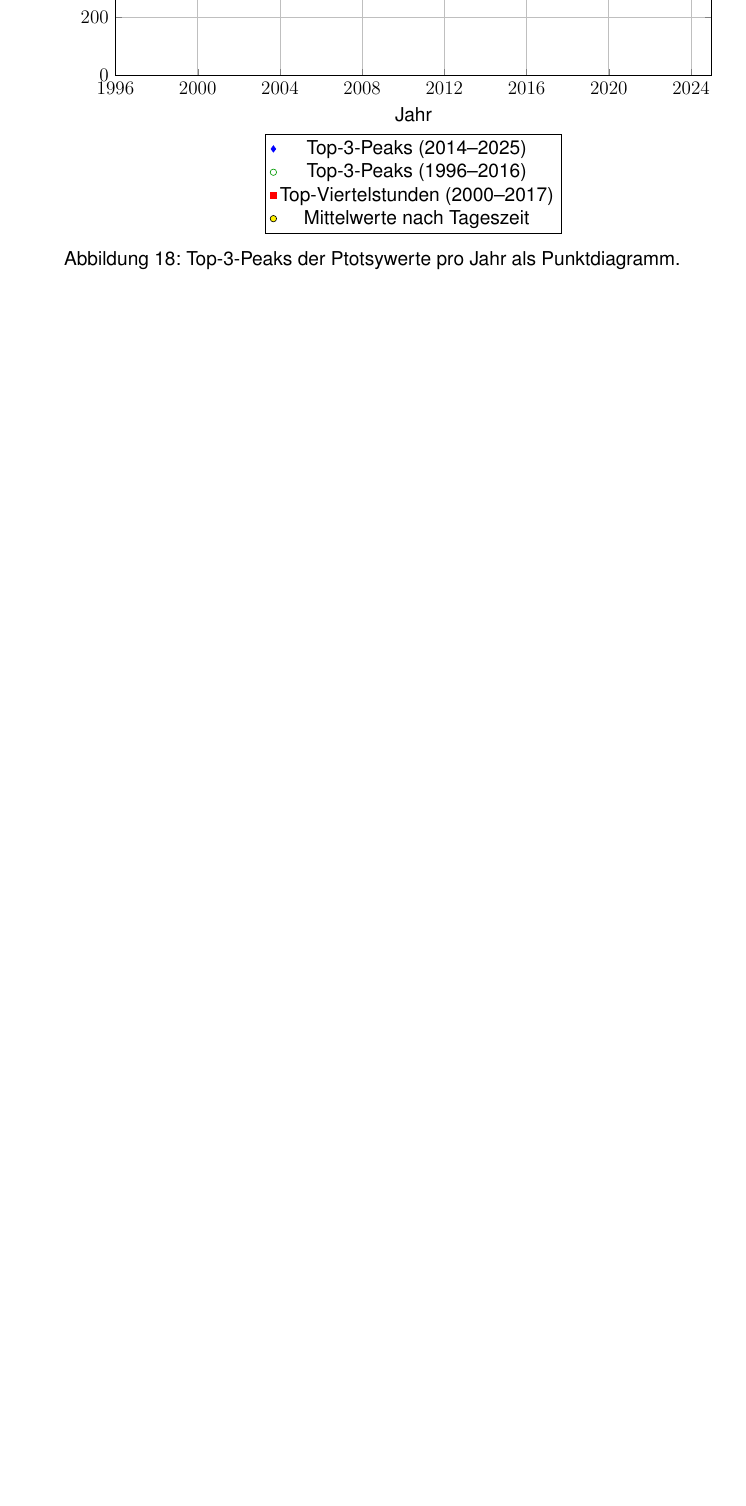
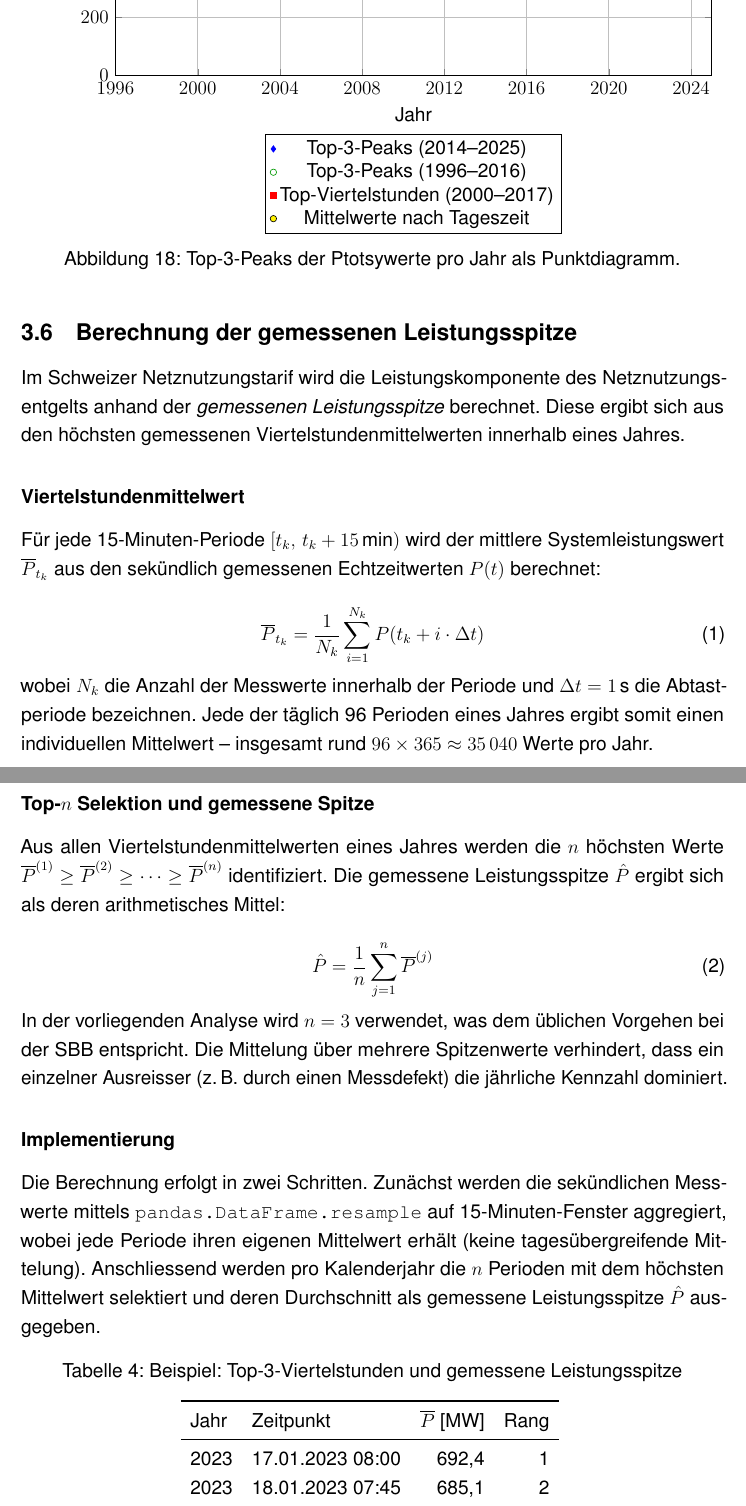
Before and after one commit to CarinaSBB/PraktikumsBericht, a LaTeX document (Bericht.tex): part of page 26 of 48 before the commit and two parts of pages 26 and 27 of 49 after it, the two joined at a grey line, cut so that both start at the same text, the shorter picture padded with empty space. Compiled offline with pdfLaTeX.

Commit message:
top viertelstunde

```diff
--- a/Bericht.tex
+++ b/Bericht.tex
@@ -805,10 +801,18 @@ Vor diesem Hintergrund werden in dieser Subsection die drei höchsten Ptotsywert
       mark=*,
       mark options={fill=yellow, draw=black}
     ] coordinates {
-      (2019,377.105) (2019,375.154) (2019,373.102)
-      (2023,380.712) (2023,376.438) (2023,372.965)
-      (2024,388.371) (2024,386.156) (2024,378.215)
-      (2025,396.054) (2025,387.962) (2025,384.842)
+      (2014,500.501) (2014,490.822) (2014,489.345)
+      (2015,531.354) (2015,530.036) (2015,526.312)
+      (2016,536.342) (2016,529.291) (2016,524.433)
+      (2017,541.561) (2017,536.859) (2017,535.166)
+      (2018,567.010) (2018,562.497) (2018,560.479)
+      (2019,519.355) (2019,514.400) (2019,509.896)
+      (2020,503.459) (2020,495.991) (2020,495.121)
+      (2021,514.941) (2021,506.278) (2021,505.739)
+      (2022,515.009) (2022,512.718) (2022,508.381)
+      (2023,532.733) (2023,527.075) (2023,522.994)
+      (2024,517.134) (2024,514.971) (2024,513.218)
+      (2025,528.439) (2025,517.791) (2025,516.296)
     };
     \addlegendentry{Mittelwerte nach Tageszeit}
 
@@ -816,3 +820,62 @@ Vor diesem Hintergrund werden in dieser Subsection die drei höchsten Ptotsywert
   \end{tikzpicture}
   \caption{Top-3-Peaks der Ptotsywerte pro Jahr als Punktdiagramm.}
 \end{figure}
+
+\subsection{Berechnung der gemessenen Leistungsspitze}
+
+Im Schweizer Netznutzungstarif wird die Leistungskomponente des Netznutzungsentgelts
+anhand der \textit{gemessenen Leistungsspitze} berechnet. Diese ergibt sich aus den
+höchsten gemessenen Viertelstundenmittelwerten innerhalb eines Jahres.
+
+\subsubsection*{Viertelstundenmittelwert}
+
+Für jede 15-Minuten-Periode $[t_k,\, t_k + 15\,\text{min})$ wird der mittlere
+Systemleistungswert $\overline{P}_{t_k}$ aus den sekündlich gemessenen
+Echtzeitwerten $P(t)$ berechnet:
+
+\begin{equation}
+  \overline{P}_{t_k} = \frac{1}{N_k} \sum_{i=1}^{N_k} P(t_k + i \cdot \Delta t)
+  \label{eq:viertelstundenmittel}
+\end{equation}
+
+\noindent wobei $N_k$ die Anzahl der Messwerte innerhalb der Periode und
+$\Delta t = 1\,\text{s}$ die Abtastperiode bezeichnen.
+Jede der täglich 96 Perioden eines Jahres ergibt somit einen individuellen
+Mittelwert -- insgesamt rund $96 \times 365 \approx 35\,040$ Werte pro Jahr.
+
+\subsubsection*{Top-$n$ Selektion und gemessene Spitze}
+
+Aus allen Viertelstundenmittelwerten eines Jahres werden die $n$ höchsten
+Werte $\overline{P}^{(1)} \geq \overline{P}^{(2)} \geq \cdots \geq \overline{P}^{(n)}$
+identifiziert. Die gemessene Leistungsspitze $\hat{P}$ ergibt sich als deren
+arithmetisches Mittel:
+
+\begin{equation}
+  \hat{P} = \frac{1}{n} \sum_{j=1}^{n} \overline{P}^{(j)}
+  \label{eq:gemessene_spitze}
+\end{equation}
+
+\noindent In der vorliegenden Analyse wird $n = 3$ verwendet, was dem üblichen
+Vorgehen bei der SBB entspricht. Die Mittelung über mehrere Spitzenwerte
+verhindert, dass ein einzelner Ausreisser (z.\,B.\ durch einen Messdefekt)
+die jährliche Kennzahl dominiert.
+
+\subsubsection*{Implementierung}
+
+Die Berechnung erfolgt in zwei Schritten. Zunächst werden die sekündlichen
+Messwerte mittels \texttt{pandas.DataFrame.resample} auf 15-Minuten-Fenster
+aggregiert, wobei jede Periode ihren eigenen Mittelwert erhält (keine
+tagesübergreifende Mittelung). Anschliessend werden pro Kalenderjahr die
+$n$ Perioden mit dem höchsten Mittelwert selektiert und deren Durchschnitt
+als gemessene Leistungsspitze $\hat{P}$ ausgegeben.
+
+\begin{table}[H]
+  \centering
+  \caption{Beispiel: Top-3-Viertelstunden und gemessene Leistungsspitze}
+  \begin{tabular}{llrr}
+    \toprule
+    Jahr & Zeitpunkt & $\overline{P}$ [MW] & Rang \\
+    \midrule
+    2023 & 17.01.2023\;08:00 & 692{,}4 & 1 \\
+    2023 & 18.01.2023\;07:45 & 685{,}1 & 2 \\
+    2023 & 16.01.2023\;08:15 & 678{,}9 & 3 \\
@@ -819,3 +885,8 @@ Vor diesem Hintergrund werden in dieser Subsection die drei höchsten Ptotsywert
+  \end{tabular}
+  \label{tab:top3_beispiel}
+\end{table}
+
+Die gelben Punkte in der Abbildung entsprechen der so berechneten gemessenen Leistungsspitze $\hat{P}$ pro Jahr. Die Differenz zwischen diesen gelben Punkten und den roten Punkten nach Buser ist per dato jedoch nicht abschließend erklärbar.
 
 Die Top-3-Peaks bewegen sich in den meisten Jahren in einem Bereich von rund 660 bis 760\,MW. In früheren Datenständen traten in den Jahren 2019, 2016 und 2014 Ausreisser auf, die als potenzielle Fehlmessungen identifiziert wurden.
 
```
Also changed, not shown: Bericht.tex (7 more changed lines).
